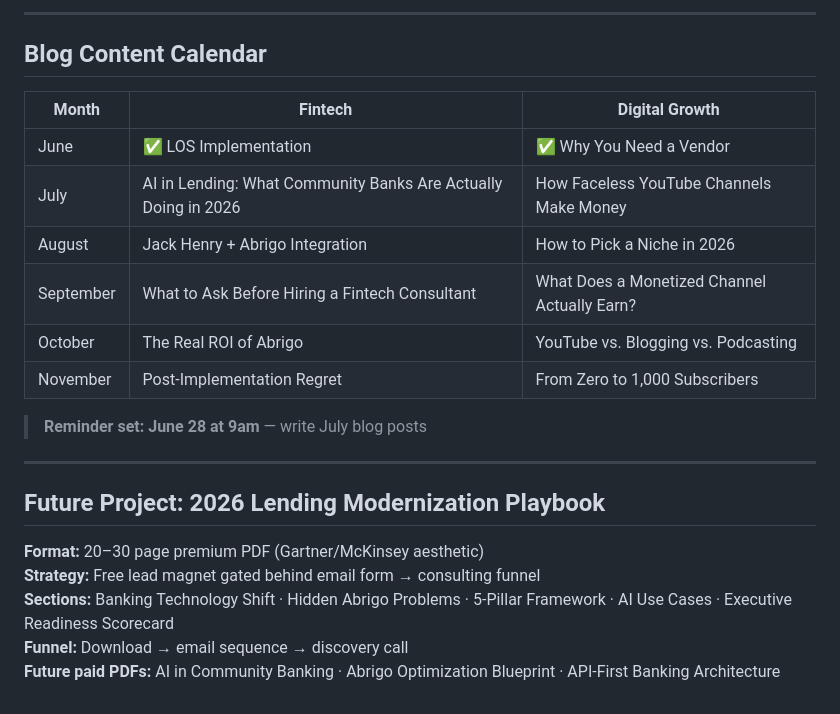
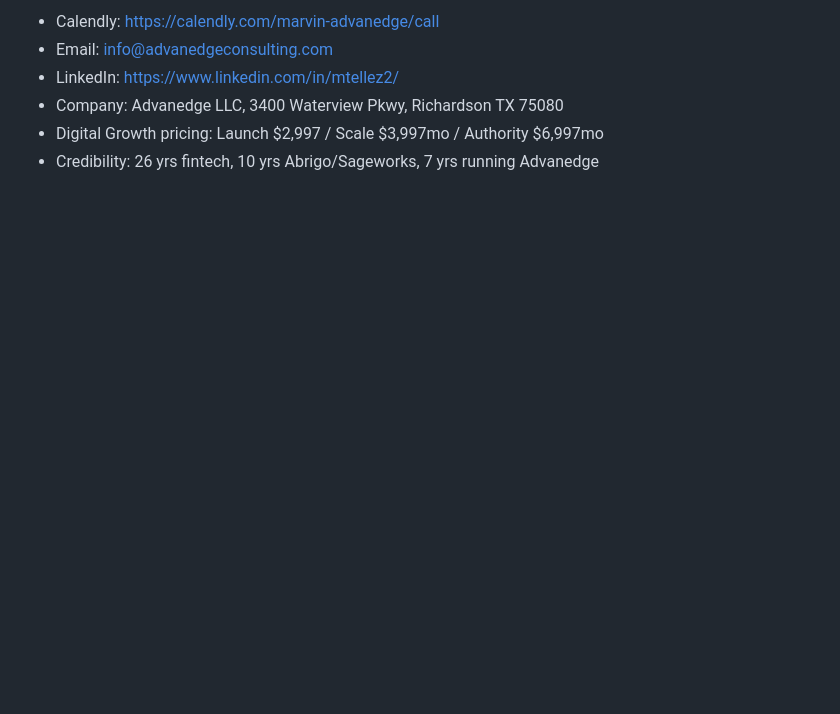
Before and after one commit to mtellezgms-create/advanedge-website, a Markdown page: SESSION-SUMMARY.md, the part around one of its changes. GitHub-like rendering; blank space fills up the shorter version.

```diff
--- a/SESSION-SUMMARY.md
+++ b/SESSION-SUMMARY.md
@@ -128,23 +130,7 @@ advanedgeconsulting.com/blog/youtube-automation-why-you-need-a-vendor.html
 
----
-
-## Blog Content Calendar
-| Month | Fintech | Digital Growth |
-|-------|---------|---------------|
-| June | ✅ LOS Implementation | ✅ Why You Need a Vendor |
-| July | AI in Lending: What Community Banks Are Actually Doing in 2026 | How Faceless YouTube Channels Make Money |
-| August | Jack Henry + Abrigo Integration | How to Pick a Niche in 2026 |
-| September | What to Ask Before Hiring a Fintech Consultant | What Does a Monetized Channel Actually Earn? |
-| October | The Real ROI of Abrigo | YouTube vs. Blogging vs. Podcasting |
-| November | Post-Implementation Regret | From Zero to 1,000 Subscribers |
-
-> **Reminder set: June 28 at 9am** — write July blog posts
-
----
-
-## Future Project: 2026 Lending Modernization Playbook
-**Format:** 20–30 page premium PDF (Gartner/McKinsey aesthetic)
-**Strategy:** Free lead magnet gated behind email form → consulting funnel
-**Sections:** Banking Technology Shift · Hidden Abrigo Problems · 5-Pillar Framework · AI Use Cases · Executive Readiness Scorecard
-**Funnel:** Download → email sequence → discovery call
-**Future paid PDFs:** AI in Community Banking · Abrigo Optimization Blueprint · API-First Banking Architecture
+- Calendly: https://calendly.com/marvin-advanedge/call
+- Email: info@advanedgeconsulting.com
+- LinkedIn: https://www.linkedin.com/in/mtellez2/
+- Company: Advanedge LLC, 3400 Waterview Pkwy, Richardson TX 75080
+- Digital Growth pricing: Launch $2,997 / Scale $3,997mo / Authority $6,997mo
+- Credibility: 26 yrs fintech, 10 yrs Abrigo/Sageworks, 7 yrs running Advanedge
```
Also changed, not shown: other parts of SESSION-SUMMARY.md (+94 -92 lines).
